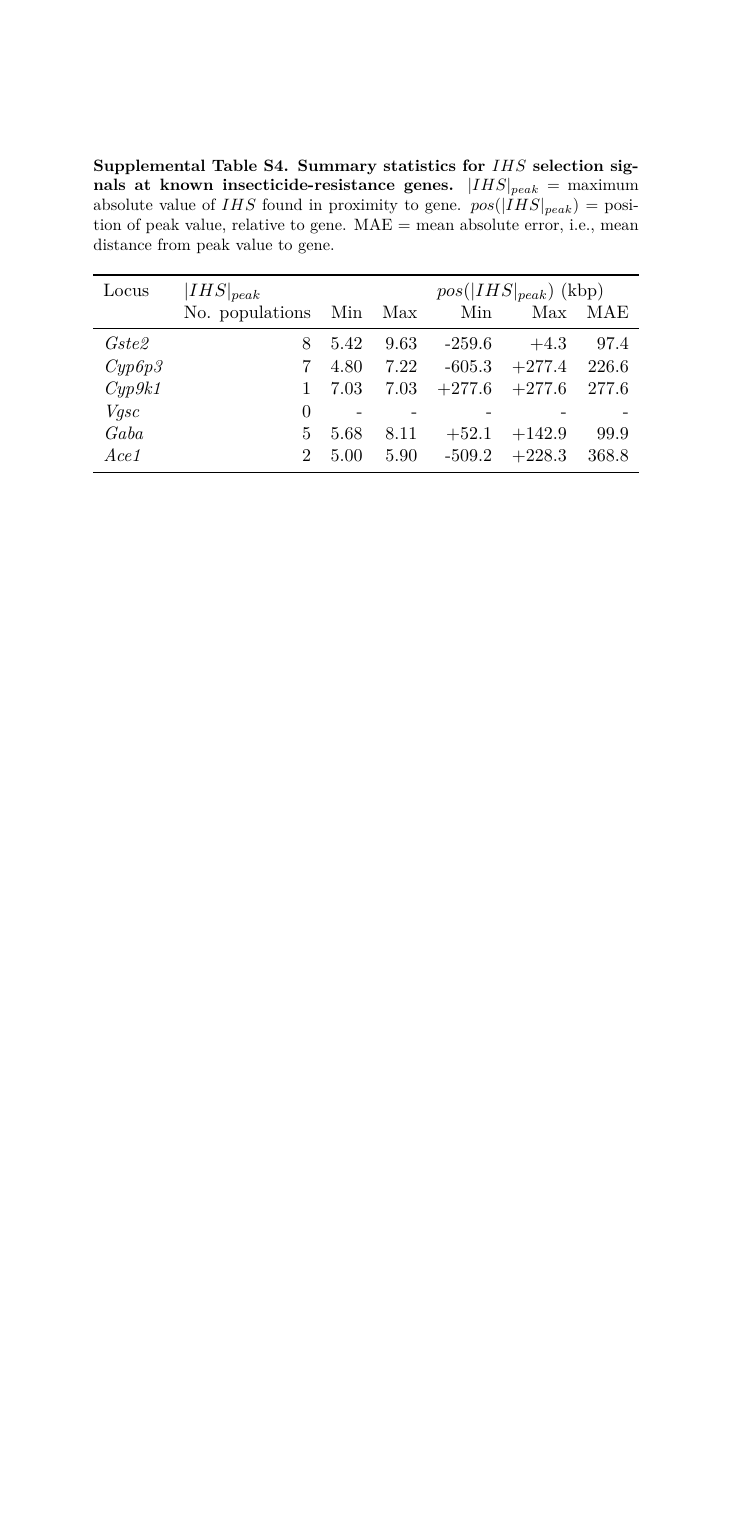
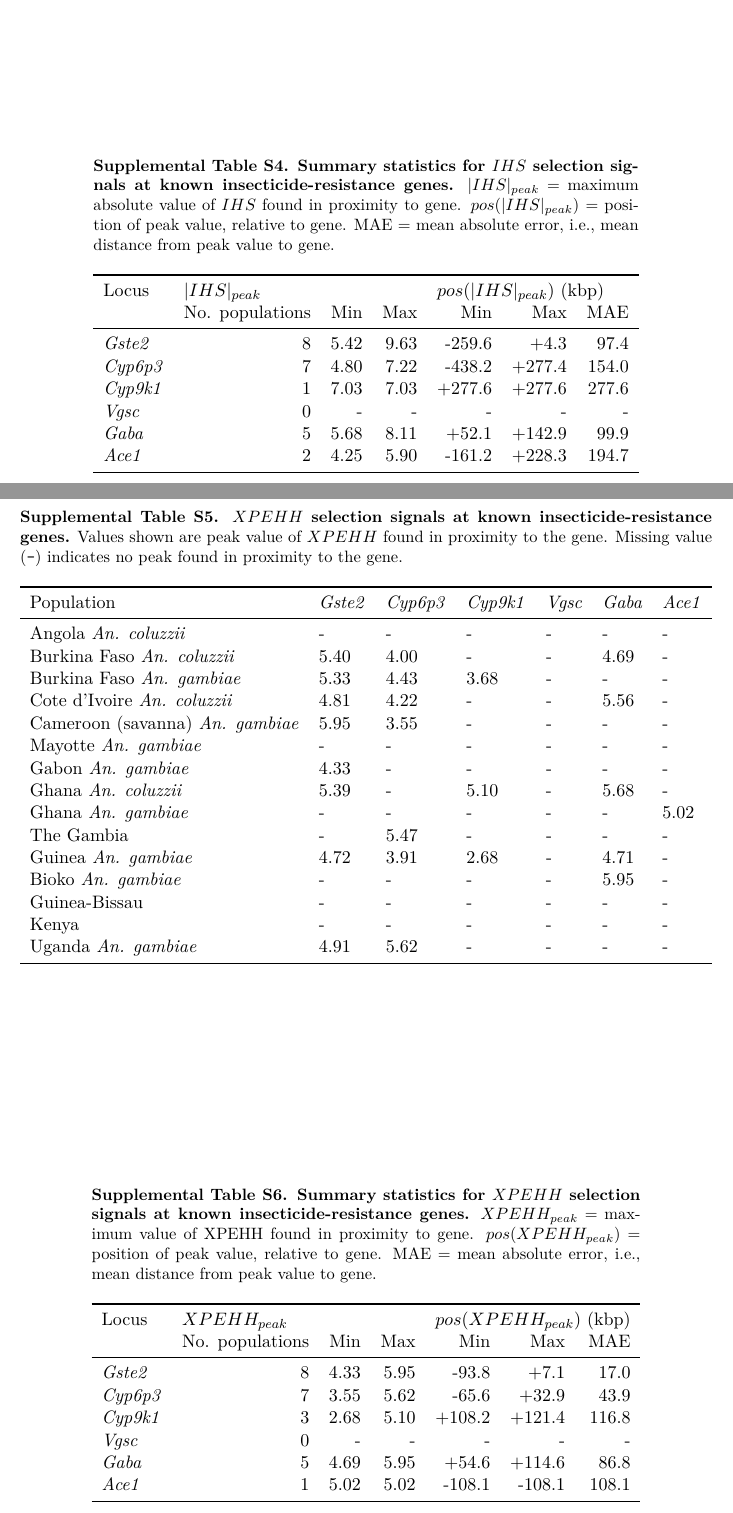
Before and after one commit to alimanfoo/shiny-train, a LaTeX document (supplemental.tex, which reads tables/locus_peaks_xpehh.tex, tables/locus_stats_ihs.tex, tables/locus_stats_xpehh.tex): part of page 17 of 18 before the commit and two parts of pages 22 and 23 of 24 after it, the two joined at a grey line, cut so that both start at the same text, the shorter picture padded with empty space. Compiled offline with pdfLaTeX.

Commit message:
rebuild xpehh locus artwork

```diff
--- a/supplemental.tex
+++ b/supplemental.tex
@@ -807,6 +801,64 @@ MAE = mean absolute error, i.e., mean distance from peak value to gene.
 \clearpage
 
 
+\begin{table}
+\centering
+\begin{threeparttable}
+
+\caption[$XPEHH$ selection signals at known insecticide-resistance genes]{
+%
+\textbf{$XPEHH$ selection signals at known insecticide-resistance genes.}
+%
+Values shown are peak value of $XPEHH$ found in proximity to the gene.
+%
+Missing value (\texttt{-}) indicates no peak found in proximity to the gene.
+%
+}
+
+\label{tbl:locus_peaks_xpehh}
+
+\input{tables/locus_peaks_xpehh.tex}
+
+%\begin{tablenotes}
+%\item[1] @@TODO
+%\end{tablenotes}
+
+\end{threeparttable}
+\end{table}
+
+
+\begin{table}
+\centering
+\begin{threeparttable}
+
+\caption[Summary statistics for $XPEHH$ selection signals at known insecticide-resistance genes]{
+%
+\textbf{Summary statistics for $XPEHH$ selection signals at known insecticide-resistance genes.}
+%
+$XPEHH_{peak}$ = maximum value of XPEHH found in proximity to gene.
+%
+$pos(XPEHH_{peak})$ = position of peak value, relative to gene.
+%
+MAE = mean absolute error, i.e., mean distance from peak value to gene.
+%
+}
+
+\label{tbl:locus_stats_xpehh}
+
+\input{tables/locus_stats_xpehh.tex}
+
+%\begin{tablenotes}
+%\item[1] @@TODO
+%\end{tablenotes}
+
+\end{threeparttable}
+\end{table}
+
+
+%%%%%%%%%%%%%%%%%%%%%%%%%%%%%%%%%%%%%%%%%%%%%%%%%%%%%%%%%%%%%%%%%%%%%%%%%%%%%%%
+\clearpage
+
+
 %%%%%%%%%%%%%%%%%%%%%%%%%%%%%%%%%%%%%%%%%%%%%%%%%%%%%%%%%%%%%%%%%%%%%%%%%%%%%%%
 %%%%%%%%%%%%%%%%%%%%%%%%%%%%%%%%%%%%%%%%%%%%%%%%%%%%%%%%%%%%%%%%%%%%%%%%%%%%%%%
 \section{Supplemental methods}
--- /dev/null
+++ b/tables/locus_peaks_xpehh.tex
@@ -0,0 +1,21 @@
+\begin{tabular}{lllllll}
+\toprule
+                              Population & \textit{Gste2} & \textit{Cyp6p3} & \textit{Cyp9k1} & \textit{Vgsc} & \textit{Gaba} & \textit{Ace1} \\
+\midrule
+            Angola \textit{An. coluzzii} &              - &               - &               - &             - &             - &             - \\
+      Burkina Faso \textit{An. coluzzii} &           5.40 &            4.00 &               - &             - &          4.69 &             - \\
+       Burkina Faso \textit{An. gambiae} &           5.33 &            4.43 &            3.68 &             - &             - &             - \\
+     Cote d'Ivoire \textit{An. coluzzii} &           4.81 &            4.22 &               - &             - &          5.56 &             - \\
+ Cameroon (savanna) \textit{An. gambiae} &           5.95 &            3.55 &               - &             - &             - &             - \\
+            Mayotte \textit{An. gambiae} &              - &               - &               - &             - &             - &             - \\
+              Gabon \textit{An. gambiae} &           4.33 &               - &               - &             - &             - &             - \\
+             Ghana \textit{An. coluzzii} &           5.39 &               - &            5.10 &             - &          5.68 &             - \\
+              Ghana \textit{An. gambiae} &              - &               - &               - &             - &             - &          5.02 \\
+                              The Gambia &              - &            5.47 &               - &             - &             - &             - \\
+             Guinea \textit{An. gambiae} &           4.72 &            3.91 &            2.68 &             - &          4.71 &             - \\
+              Bioko \textit{An. gambiae} &              - &               - &               - &             - &          5.95 &             - \\
+                           Guinea-Bissau &              - &               - &               - &             - &             - &             - \\
+                                   Kenya &              - &               - &               - &             - &             - &             - \\
+             Uganda \textit{An. gambiae} &           4.91 &            5.62 &               - &             - &             - &             - \\
+\bottomrule
+\end{tabular}
--- a/tables/locus_stats_ihs.tex
+++ b/tables/locus_stats_ihs.tex
@@ -4,10 +4,10 @@
                  & No. populations &  Min &  Max &                       Min &    Max &   MAE \\
 \midrule
   \textit{Gste2} &               8 & 5.42 & 9.63 &                    -259.6 &   +4.3 &  97.4 \\
- \textit{Cyp6p3} &               7 & 4.80 & 7.22 &                    -605.3 & +277.4 & 226.6 \\
+ \textit{Cyp6p3} &               7 & 4.80 & 7.22 &                    -438.2 & +277.4 & 154.0 \\
  \textit{Cyp9k1} &               1 & 7.03 & 7.03 &                    +277.6 & +277.6 & 277.6 \\
    \textit{Vgsc} &               0 &    - &    - &                         - &      - &     - \\
    \textit{Gaba} &               5 & 5.68 & 8.11 &                     +52.1 & +142.9 &  99.9 \\
-   \textit{Ace1} &               2 & 5.00 & 5.90 &                    -509.2 & +228.3 & 368.8 \\
+   \textit{Ace1} &               2 & 4.25 & 5.90 &                    -161.2 & +228.3 & 194.7 \\
 \bottomrule
 \end{tabular}
--- /dev/null
+++ b/tables/locus_stats_xpehh.tex
@@ -0,0 +1,13 @@
+\begin{tabular}{lrrrrrr}
+\toprule
+           Locus & \multicolumn{3}{l}{$XPEHH_{peak}$} & \multicolumn{3}{l}{$pos(XPEHH_{peak})$ (kbp)} \\
+                 & No. populations &  Min &  Max &                       Min &    Max &   MAE \\
+\midrule
+  \textit{Gste2} &               8 & 4.33 & 5.95 &                     -93.8 &   +7.1 &  17.0 \\
+ \textit{Cyp6p3} &               7 & 3.55 & 5.62 &                     -65.6 &  +32.9 &  43.9 \\
+ \textit{Cyp9k1} &               3 & 2.68 & 5.10 &                    +108.2 & +121.4 & 116.8 \\
+   \textit{Vgsc} &               0 &    - &    - &                         - &      - &     - \\
+   \textit{Gaba} &               5 & 4.69 & 5.95 &                     +54.6 & +114.6 &  86.8 \\
+   \textit{Ace1} &               1 & 5.02 & 5.02 &                    -108.1 & -108.1 & 108.1 \\
+\bottomrule
+\end{tabular}
```
Also changed, not shown: tables/locus_peaks_ihs.tex (+2 -2 lines), artwork/locus_ace1_ihs_pdist.png, artwork/locus_ace1_xpehh_pdist.png (added), artwork/locus_cyp6p3_ihs_pdist.png, artwork/locus_cyp6p3_xpehh_pdist.png (added), artwork/locus_cyp9k1_xpehh_pdist.png (added), artwork/locus_gaba_xpehh_pdist.png (added), artwork/locus_gste2_xpehh_pdist.png (added), artwork/locus_vgsc_xpehh_pdist.png (added), supplemental.tex (172 more changed lines), 2 other files.
